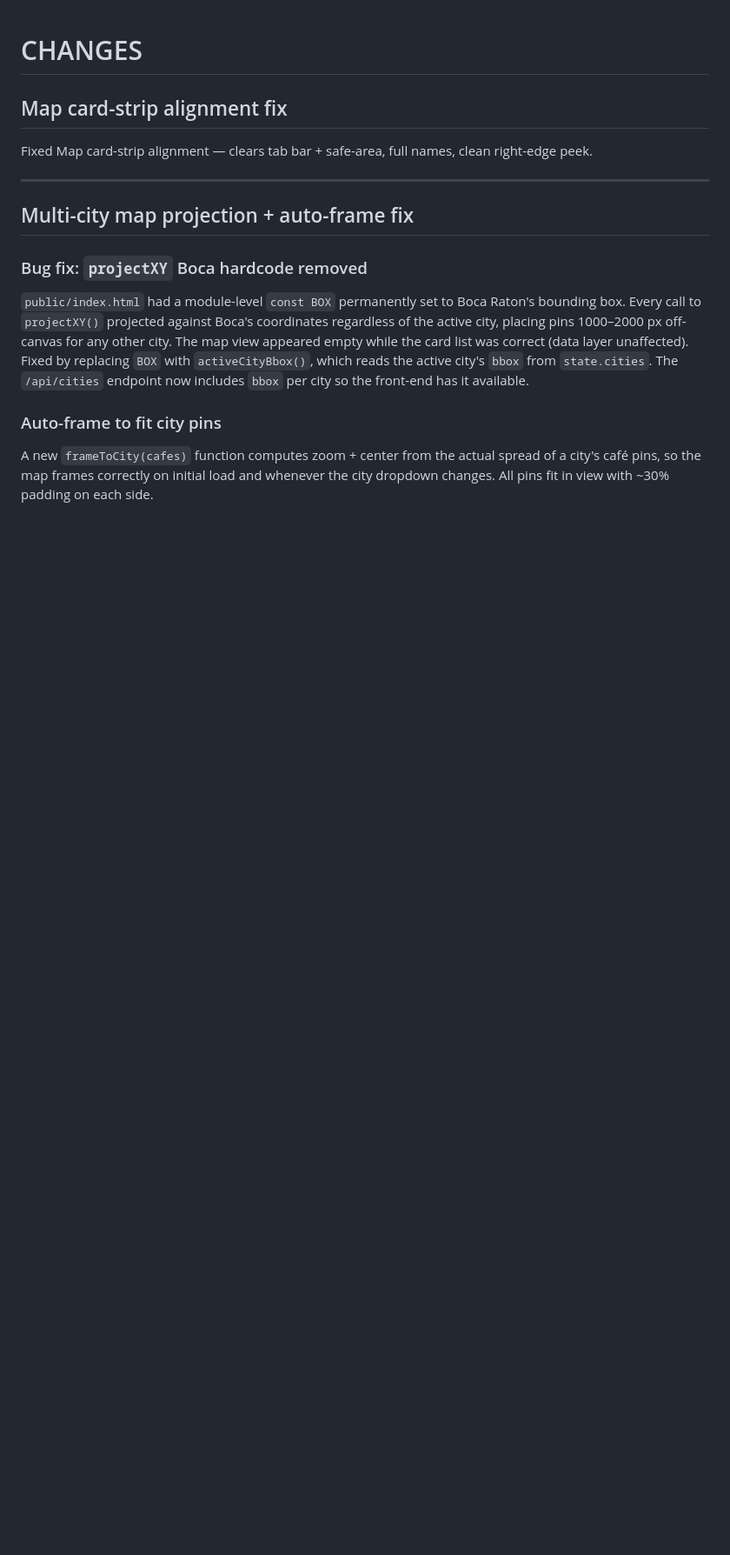
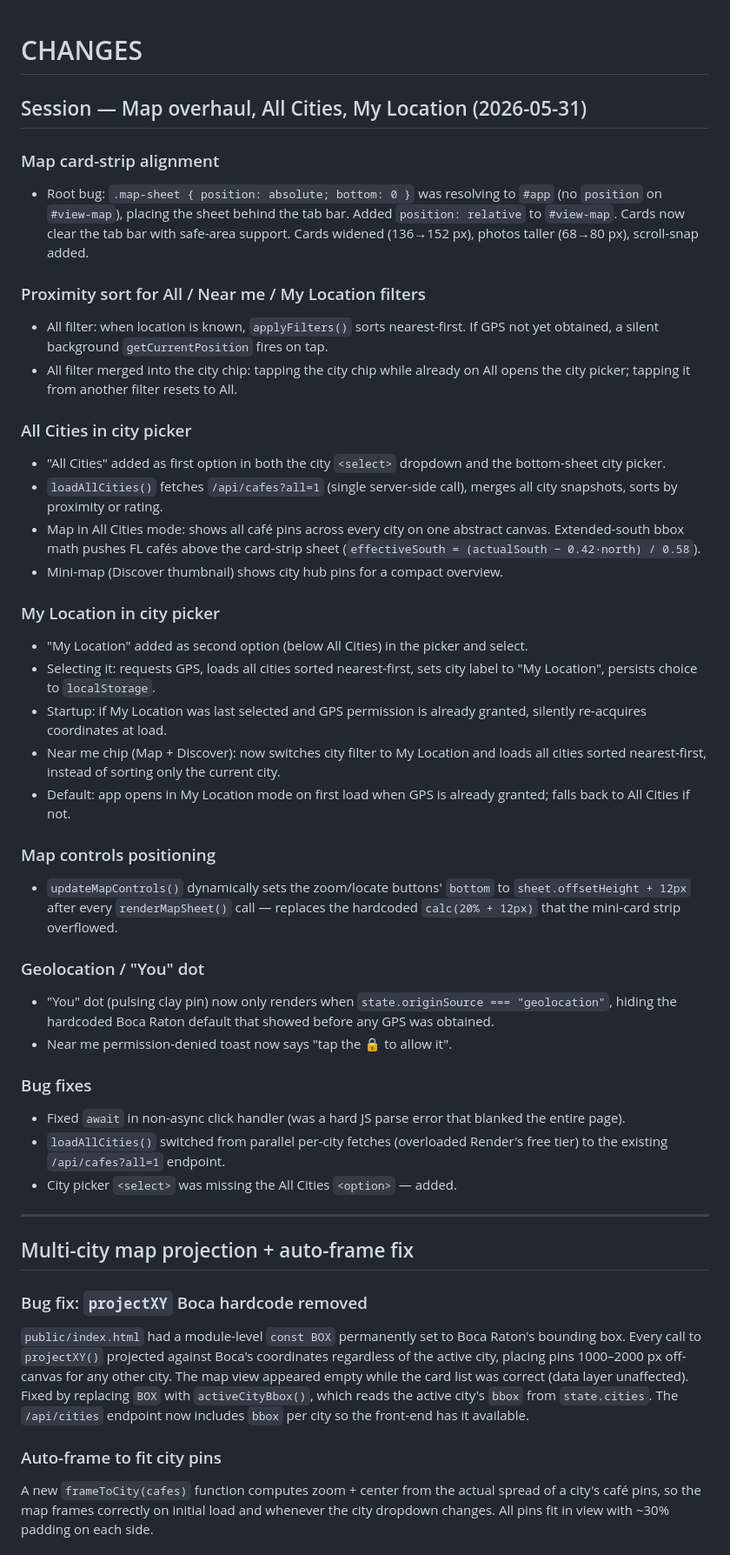
Before and after one commit to Zshrem1974/joequest, a Markdown page: CHANGES.md, the part around the change. Shown at 87% size. GitHub-like rendering; blank space fills up the shorter version.

Commit message:
Update CHANGES.md with session summary

```diff
--- a/CHANGES.md
+++ b/CHANGES.md
@@ -1,8 +1,38 @@
 # CHANGES
 
-## Map card-strip alignment fix
+## Session — Map overhaul, All Cities, My Location (2026-05-31)
 
-Fixed Map card-strip alignment — clears tab bar + safe-area, full names, clean right-edge peek.
+### Map card-strip alignment
+- Root bug: `.map-sheet { position: absolute; bottom: 0 }` was resolving to `#app` (no `position` on `#view-map`), placing the sheet behind the tab bar. Added `position: relative` to `#view-map`. Cards now clear the tab bar with safe-area support. Cards widened (136→152 px), photos taller (68→80 px), scroll-snap added.
+
+### Proximity sort for All / Near me / My Location filters
+- All filter: when location is known, `applyFilters()` sorts nearest-first. If GPS not yet obtained, a silent background `getCurrentPosition` fires on tap.
+- All filter merged into the city chip: tapping the city chip while already on All opens the city picker; tapping it from another filter resets to All.
+
+### All Cities in city picker
+- "All Cities" added as first option in both the city `<select>` dropdown and the bottom-sheet city picker.
+- `loadAllCities()` fetches `/api/cafes?all=1` (single server-side call), merges all city snapshots, sorts by proximity or rating.
+- Map in All Cities mode: shows all café pins across every city on one abstract canvas. Extended-south bbox math pushes FL cafés above the card-strip sheet (`effectiveSouth = (actualSouth − 0.42·north) / 0.58`).
+- Mini-map (Discover thumbnail) shows city hub pins for a compact overview.
+
+### My Location in city picker
+- "My Location" added as second option (below All Cities) in the picker and select.
+- Selecting it: requests GPS, loads all cities sorted nearest-first, sets city label to "My Location", persists choice to `localStorage`.
+- Startup: if My Location was last selected and GPS permission is already granted, silently re-acquires coordinates at load.
+- Near me chip (Map + Discover): now switches city filter to My Location and loads all cities sorted nearest-first, instead of sorting only the current city.
+- Default: app opens in My Location mode on first load when GPS is already granted; falls back to All Cities if not.
+
+### Map controls positioning
+- `updateMapControls()` dynamically sets the zoom/locate buttons' `bottom` to `sheet.offsetHeight + 12px` after every `renderMapSheet()` call — replaces the hardcoded `calc(20% + 12px)` that the mini-card strip overflowed.
+
+### Geolocation / "You" dot
+- "You" dot (pulsing clay pin) now only renders when `state.originSource === "geolocation"`, hiding the hardcoded Boca Raton default that showed before any GPS was obtained.
+- Near me permission-denied toast now says "tap the 🔒 to allow it".
+
+### Bug fixes
+- Fixed `await` in non-async click handler (was a hard JS parse error that blanked the entire page).
+- `loadAllCities()` switched from parallel per-city fetches (overloaded Render's free tier) to the existing `/api/cafes?all=1` endpoint.
+- City picker `<select>` was missing the All Cities `<option>` — added.
 
 ---
 
```
